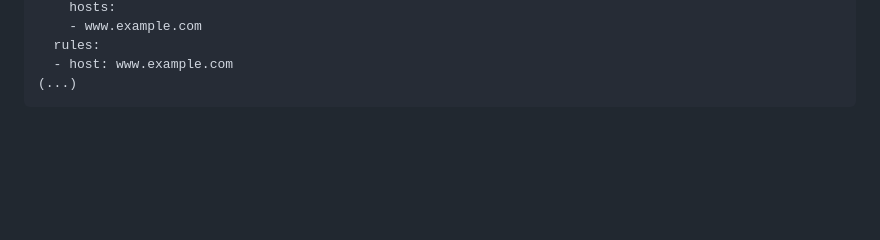
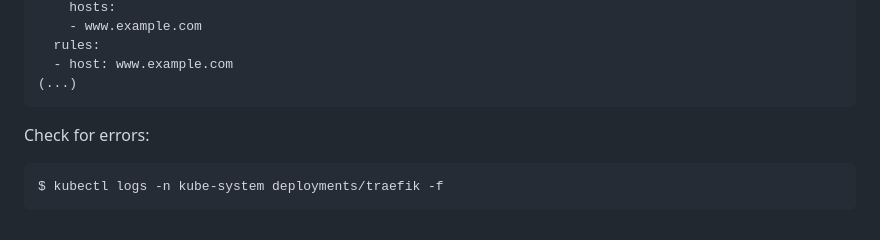
Before and after one commit to sfmunoz/i12e, a Markdown page: README.md, the part around the change. Rendered like a GitHub page; blank space fills up the shorter version.

Commit message:
README.md: TLS section provided with command to check for errors

````diff
--- a/README.md
+++ b/README.md
@@ -252,3 +252,7 @@ spec:
   - host: www.example.com
 (...)
 ```
+Check for errors:
+```
+$ kubectl logs -n kube-system deployments/traefik -f
+```
````
